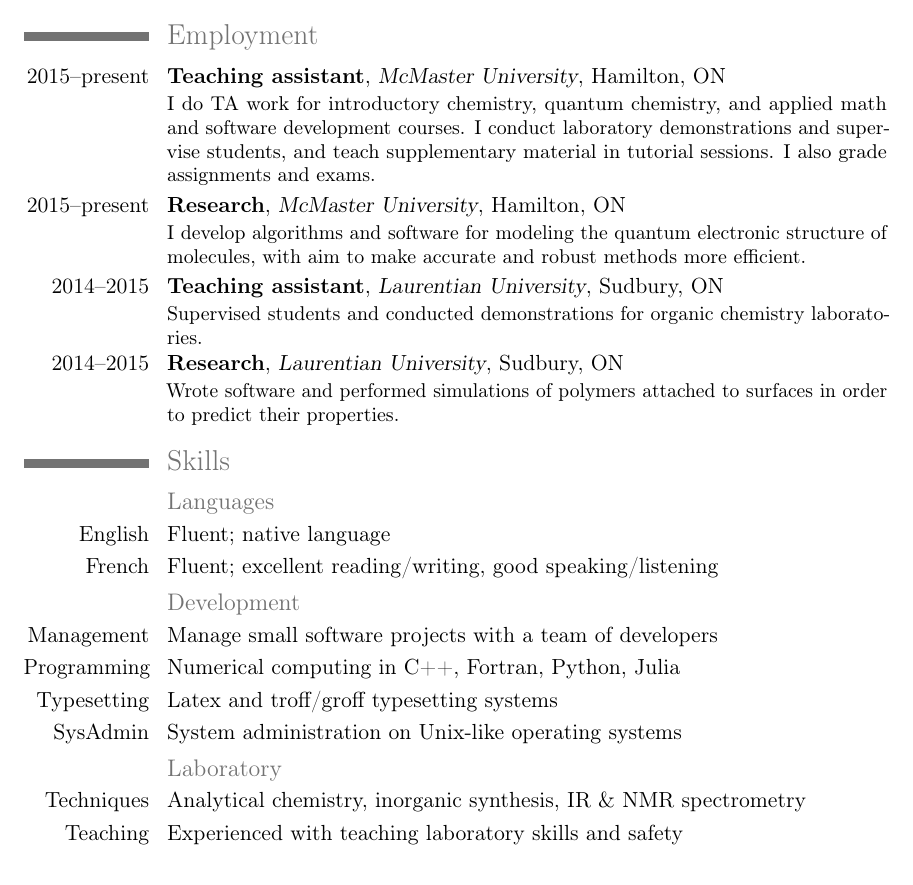
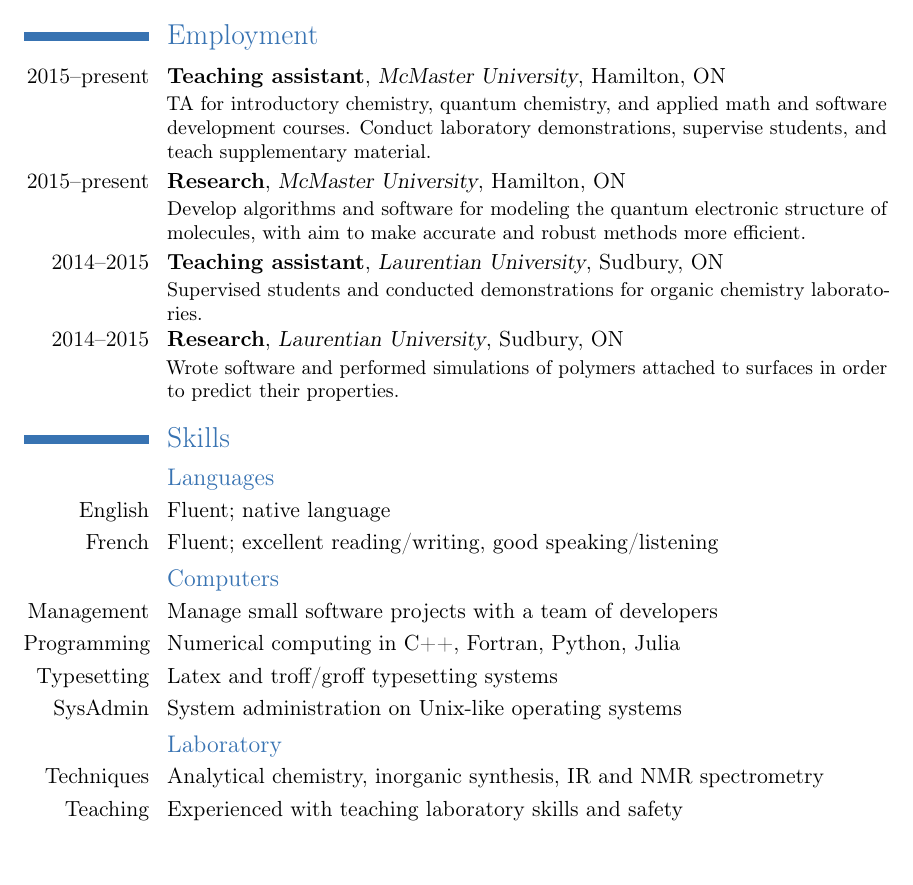
Before and after one commit to msricher/msricher.github.io, a LaTeX CV (cv/cv.tex): part of page 1 of 2, cut so that both start at the same text. Compiled offline with pdfLaTeX.

Commit message:
More corrections

```diff
--- a/cv/cv.tex
+++ b/cv/cv.tex
@@ -1,9 +1,9 @@
 % vim:ft=tex
 
 
-\documentclass[a4paper,11pt,nocolor,final]{moderncv}
+\documentclass[a4paper,11pt,color,final]{moderncv}
 
-\moderncvtheme[grey]{casual}
+\moderncvtheme[blue]{casual}
 
 \usepackage[utf8]{inputenc}
 
@@ -31,13 +31,13 @@
 \section{Employment}
 
 \cventry{2015--present}{Teaching assistant}{McMaster University}{Hamilton, ON}{}{
-    I do TA work for introductory chemistry, quantum chemistry, and applied math and software
-    development courses. I conduct laboratory demonstrations and supervise students, and teach
-    supplementary material in tutorial sessions. I also grade assignments and exams.
+    TA for introductory chemistry, quantum chemistry, and applied math and software development
+    courses. Conduct laboratory demonstrations, supervise students, and teach supplementary
+    material.
 }
 
 \cventry{2015--present}{Research}{McMaster University}{Hamilton, ON}{}{
-    I develop algorithms and software for modeling the quantum electronic structure of molecules,
+    Develop algorithms and software for modeling the quantum electronic structure of molecules,
     with aim to make accurate and robust methods more efficient.
 }
 
@@ -57,7 +57,7 @@
 \cvitem{English}{Fluent; native language}
 \cvitem{French}{Fluent; excellent reading/writing, good speaking/listening}
 
-\subsection{Development}
+\subsection{Computers}
 
 \cvitem{Management}{Manage small software projects with a team of developers}
 \cvitem{Programming}{Numerical computing in C++, Fortran, Python, Julia}
@@ -66,7 +66,7 @@
 
 \subsection{Laboratory}
 
-\cvitem{Techniques}{Analytical chemistry, inorganic synthesis, IR \& NMR spectrometry}
+\cvitem{Techniques}{Analytical chemistry, inorganic synthesis, IR and NMR spectrometry}
 \cvitem{Teaching}{Experienced with teaching laboratory skills and safety}
 
 \pagebreak
```
Also changed, not shown: dl/mricher.pdf, 1 other file.
